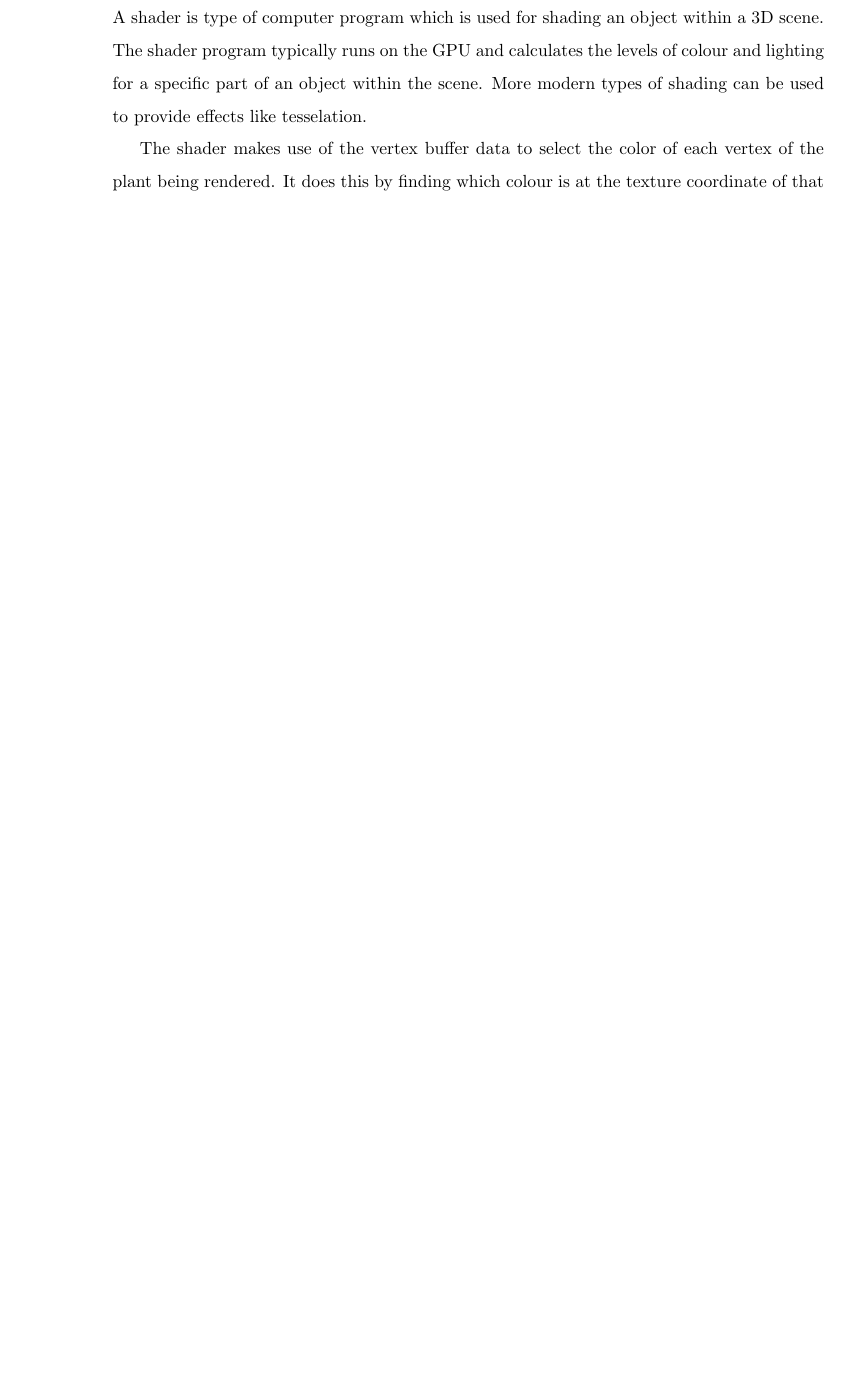
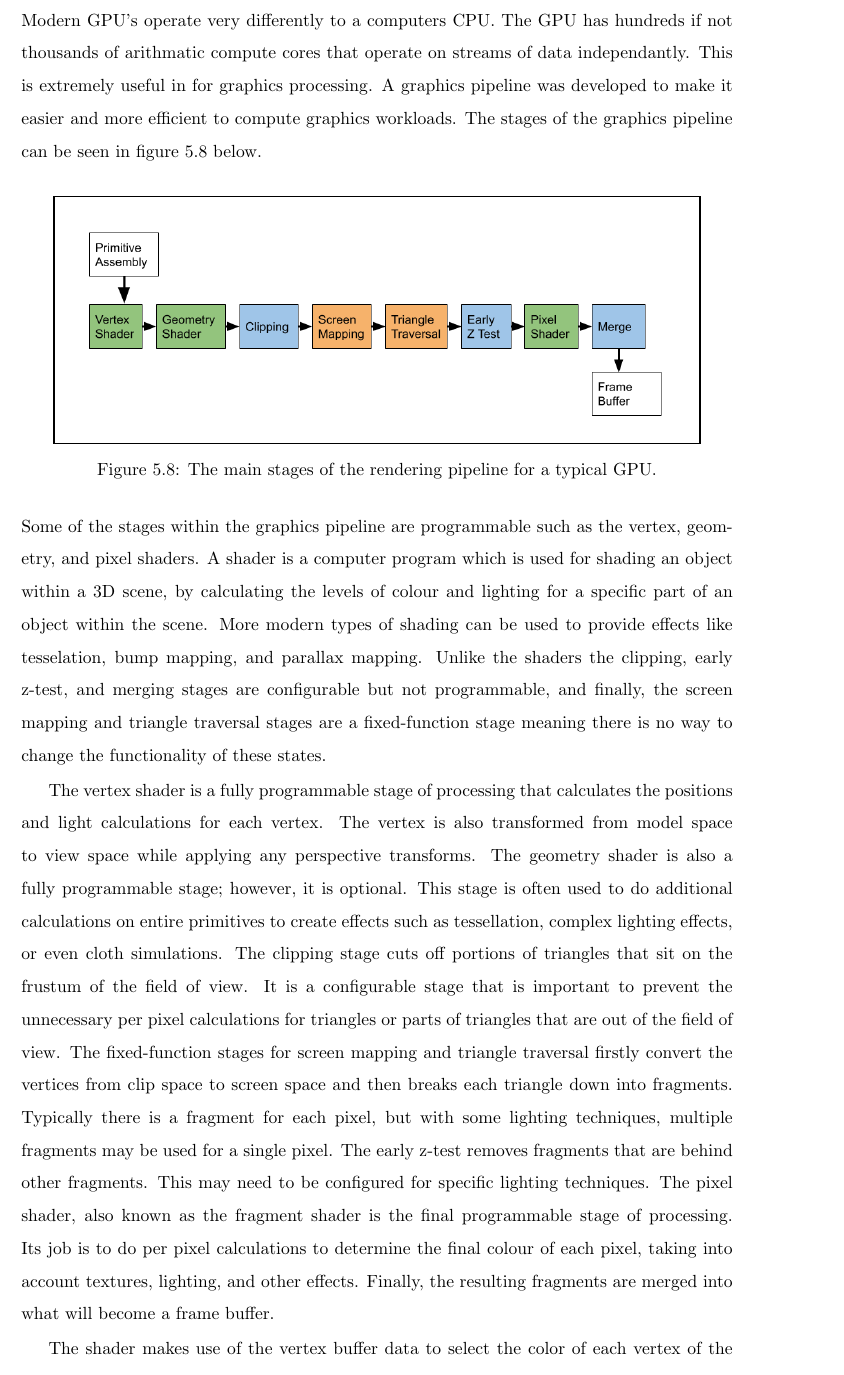
Before and after one commit to MatthewCrankshaw/L-SystemDocumentation, a LaTeX thesis (Thesis.tex, which reads chapters/Interpreter.tex): part of page 67 of 92 before the commit and part of page 66 of 92 after it, cut at the place of the change, the shorter picture padded with empty space. Compiled offline with pdfLaTeX.

Commit message:
added subsection to renderer

```diff
--- a/chapters/Interpreter.tex
+++ b/chapters/Interpreter.tex
@@ -177,11 +178,29 @@ One of the most important parts of the rendering process is buffering the model
 \noindent
 Buffer objects can be created not only for the plant branching structure but potentially for different parts of the plant, for instance, leaves or flowers. The leaves and flowers on a single tree tend to be very similar, so there is no need to have thousands of copies of a leafs' model or texture. This would be highly wasteful and unnecessary. Instead, there could be one copy of the vertex data, and texture data and instanced rendering can be used to render many copies of this single object in different places on the plant.
 
-\section{Shaders}
+\subsection{GPU Pipeline}
 
-A shader is type of computer program which is used for shading an object within a 3D scene. The shader program typically runs on the GPU and calculates the levels of colour and lighting for a specific part of an object within the scene. More modern types of shading can be used to provide effects like tesselation.
+Modern GPU's operate very differently to a computers CPU. The GPU has hundreds if not thousands of arithmatic compute cores that operate on streams of data independantly. This is extremely useful in for graphics processing. A graphics pipeline was developed to make it easier and more efficient to compute graphics workloads. The stages of the graphics pipeline can be seen in figure \ref{graphics pipeline} below.
+
+\begin{figure}[htbp]
+	{\centering
+		\vspace{7px}
+		\setlength{\fboxrule}{1pt}
+		\fbox{
+			\includegraphics[scale=0.4]{Diagrams/graphicsPipeline.png}
+		}
+		\caption{The main stages of the rendering pipeline for a typical GPU.} \label{graphics pipeline}
+	}
+\end{figure}
+\FloatBarrier
+
+\noindent
+Some of the stages within the graphics pipeline are programmable such as the vertex, geometry, and pixel shaders. A shader is a computer program which is used for shading an object within a 3D scene, by calculating the levels of colour and lighting for a specific part of an object within the scene. More modern types of shading can be used to provide effects like tesselation, bump mapping, and parallax mapping. Unlike the shaders the clipping, early z-test, and merging stages are configurable but not programmable, and finally, the screen mapping and triangle traversal stages are a fixed-function stage meaning there is no way to change the functionality of these states.
+
+The vertex shader is a fully programmable stage of processing that calculates the positions and light calculations for each vertex. The vertex is also transformed from model space to view space while applying any perspective transforms. The geometry shader is also a fully programmable stage; however, it is optional. This stage is often used to do additional calculations on entire primitives to create effects such as tessellation, complex lighting effects, or even cloth simulations. The clipping stage cuts off portions of triangles that sit on the frustum of the field of view. It is a configurable stage that is important to prevent the unnecessary per pixel calculations for triangles or parts of triangles that are out of the field of view. The fixed-function stages for screen mapping and triangle traversal firstly convert the vertices from clip space to screen space and then breaks each triangle down into fragments. Typically there is a fragment for each pixel, but with some lighting techniques, multiple fragments may be used for a single pixel. The early z-test removes fragments that are behind other fragments. This may need to be configured for specific lighting techniques. The pixel shader, also known as the fragment shader is the final programmable stage of processing. Its job is to do per pixel calculations to determine the final colour of each pixel, taking into account textures, lighting, and other effects. Finally, the resulting fragments are merged into what will become a frame buffer.
 
 The shader makes use of the vertex buffer data to select the color of each vertex of the plant being rendered. It does this by finding which colour is at the texture coordinate of that vertex position, and then applies a lighting calculation using the vertex normal to find the amount of reflected light that is coming off the object being rendered.
+
 
 \section{Summary}
 
```
Also changed, not shown: chapters/Introduction.tex (+4 -4 lines), chapters/Rewriter.tex (+5 -5 lines), images/Diagrams/graphicsPipeline.png (added), images/Diagrams/treeSkeleton.png (added), chapters/Interpreter.tex (5 more changed lines), 8 other files.
